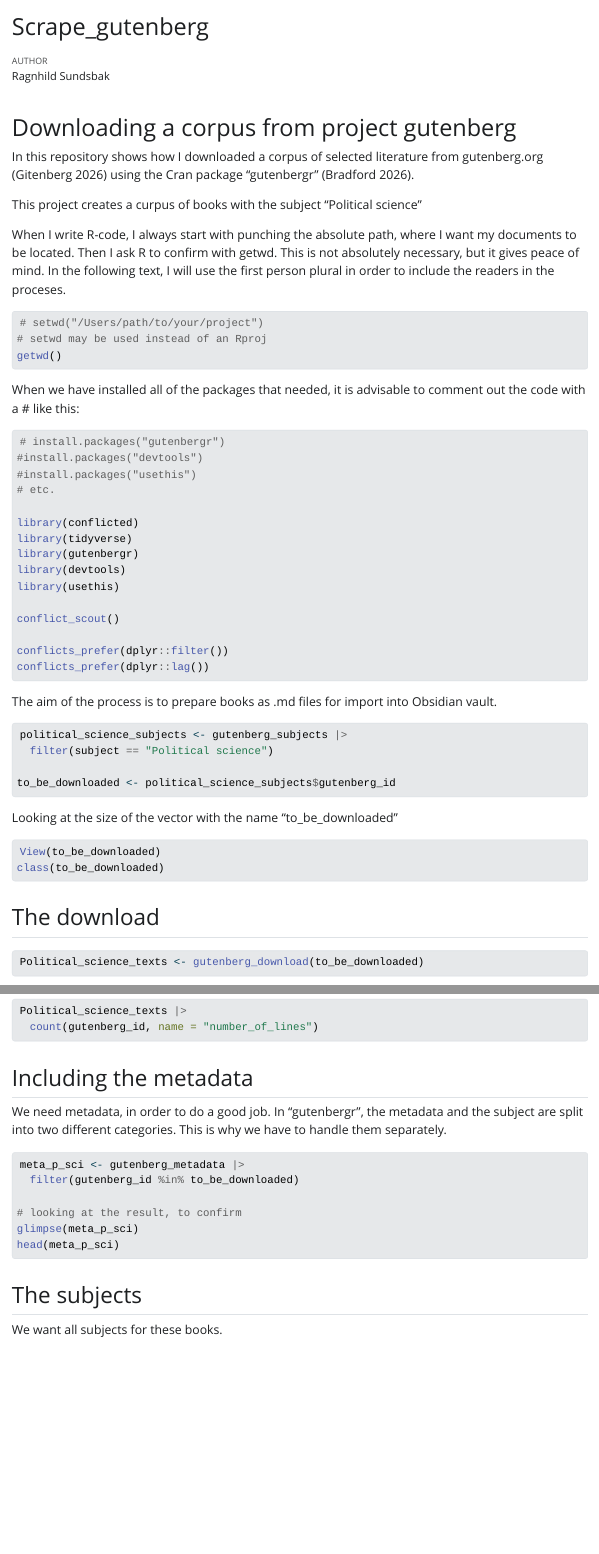
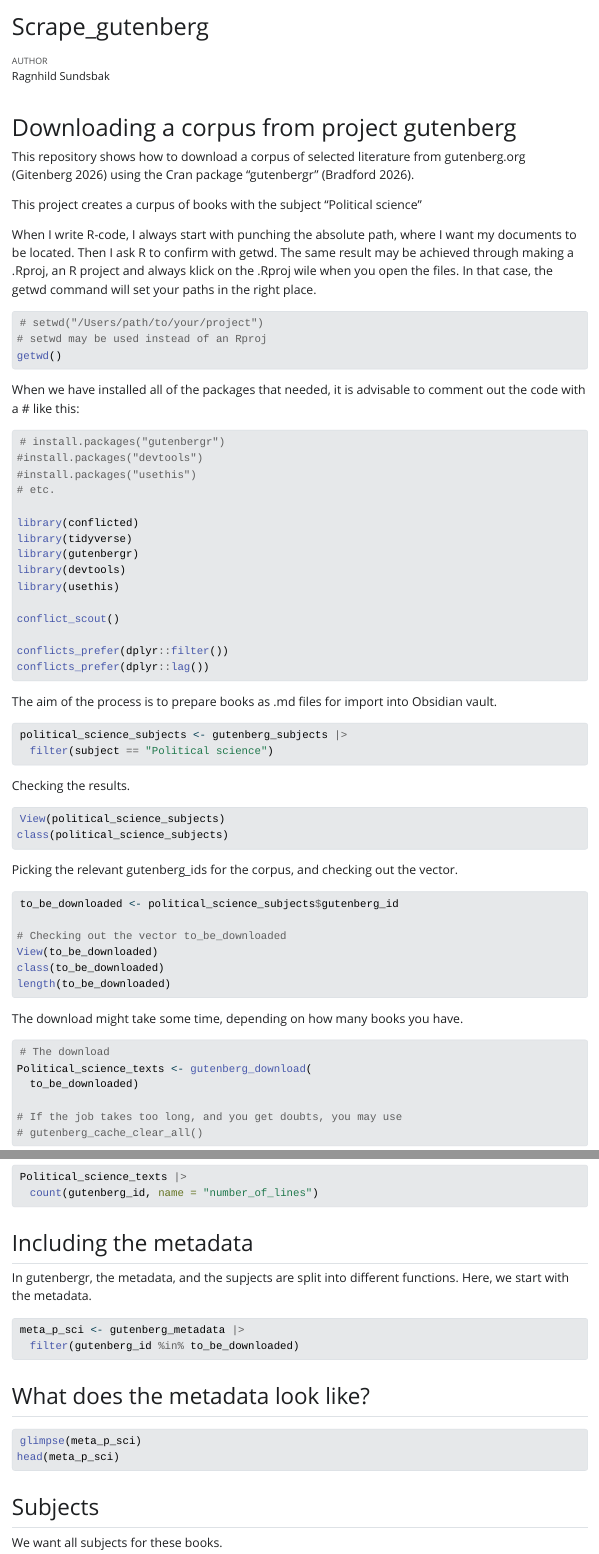
Before and after one commit to rasundsbak/from-gutenberg-to-rstudio, a Quarto document (Scrape_gutenberg.qmd): the page in a window 1100 px wide, from its top, and a second part further down, joined at a grey line. The pictures show the output file Scrape_gutenberg.html that the author committed with the source, opened offline; Quarto's library style sheets are replaced by a plain one without menus.

Commit message:
en ny branch med oppdaterte filer

````diff
--- a/Scrape_gutenberg.qmd
+++ b/Scrape_gutenberg.qmd
@@ -9,11 +9,11 @@ execute:
 
 # Downloading a corpus from project gutenberg
 
-In this repository shows how I downloaded a corpus of selected literature from gutenberg.org (Gitenberg 2026) using the Cran package "gutenbergr" (Bradford 2026).
+This repository shows how to download a corpus of selected literature from gutenberg.org (Gitenberg 2026) using the Cran package "gutenbergr" (Bradford 2026).
 
 This project creates a curpus of books with the subject "Political science"
 
-When I write R-code, I always start with punching the absolute path, where I want my documents to be located. Then I ask R to confirm with getwd. This is not absolutely necessary, but it gives peace of mind. In the following text, I will use the first person plural in order to include the readers in the proceses.
+When I write R-code, I always start with punching the absolute path, where I want my documents to be located. Then I ask R to confirm with getwd. The same result may be achieved through making a .Rproj, an R project and always klick on the .Rproj wile when you open the files. In that case, the getwd command will set your paths in the right place.
 
 ```{r}
 #| label: setting-directory
@@ -47,29 +47,38 @@ conflicts_prefer(dplyr::lag())
 The aim of the process is to prepare books as .md files for import into Obsidian vault.
 
 ```{r}
+#| label: defining-the-corpus
+
 political_science_subjects <- gutenberg_subjects |>
   filter(subject == "Political science")
-
-to_be_downloaded <- political_science_subjects$gutenberg_id
 ```
 
-Looking at the size of the vector with the name "to_be_downloaded"
+Checking the results.
 
 ```{r}
+View(political_science_subjects)
+class(political_science_subjects)
+```
+
+Picking the relevant gutenberg_ids for the corpus, and checking out the vector.
+
+```{r}
+to_be_downloaded <- political_science_subjects$gutenberg_id
+
+# Checking out the vector to_be_downloaded
 View(to_be_downloaded)
 class(to_be_downloaded)
 length(to_be_downloaded)
 ```
 
-## The download
+The download might take some time, depending on how many books you have.
 
 ```{r}
-Political_science_texts <- gutenberg_download(to_be_downloaded)
-```
+# The download
+Political_science_texts <- gutenberg_download(
+  to_be_downloaded)
 
-If the job takes too long, and you get doubts, you may use the command below
-
-```{r}
+# If the job takes too long, and you get doubts, you may use
 # gutenberg_cache_clear_all()
 ```
 
@@ -92,18 +101,21 @@ Political_science_texts |>
 
 ## Including the metadata
 
-We need metadata, in order to do a good job. In "gutenbergr", the metadata and the subject are split into two different categories. This is why we have to handle them separately.
+In gutenbergr, the metadata, and the supjects are split into different functions. Here, we start with the metadata.
 
 ```{r}
 meta_p_sci <- gutenberg_metadata |>
   filter(gutenberg_id %in% to_be_downloaded)
+```
 
-# looking at the result, to confirm
+## What does the metadata look like?
+
+```{r}
 glimpse(meta_p_sci)
 head(meta_p_sci)
 ```
 
-## The subjects
+## Subjects
 
 We want all subjects for these books.
 
````
Also changed, not shown: Explore.qmd (added, +30 -0 lines), Scrape_gutenberg.html, Scrape_gutenberg.qmd (6 more changed lines).
